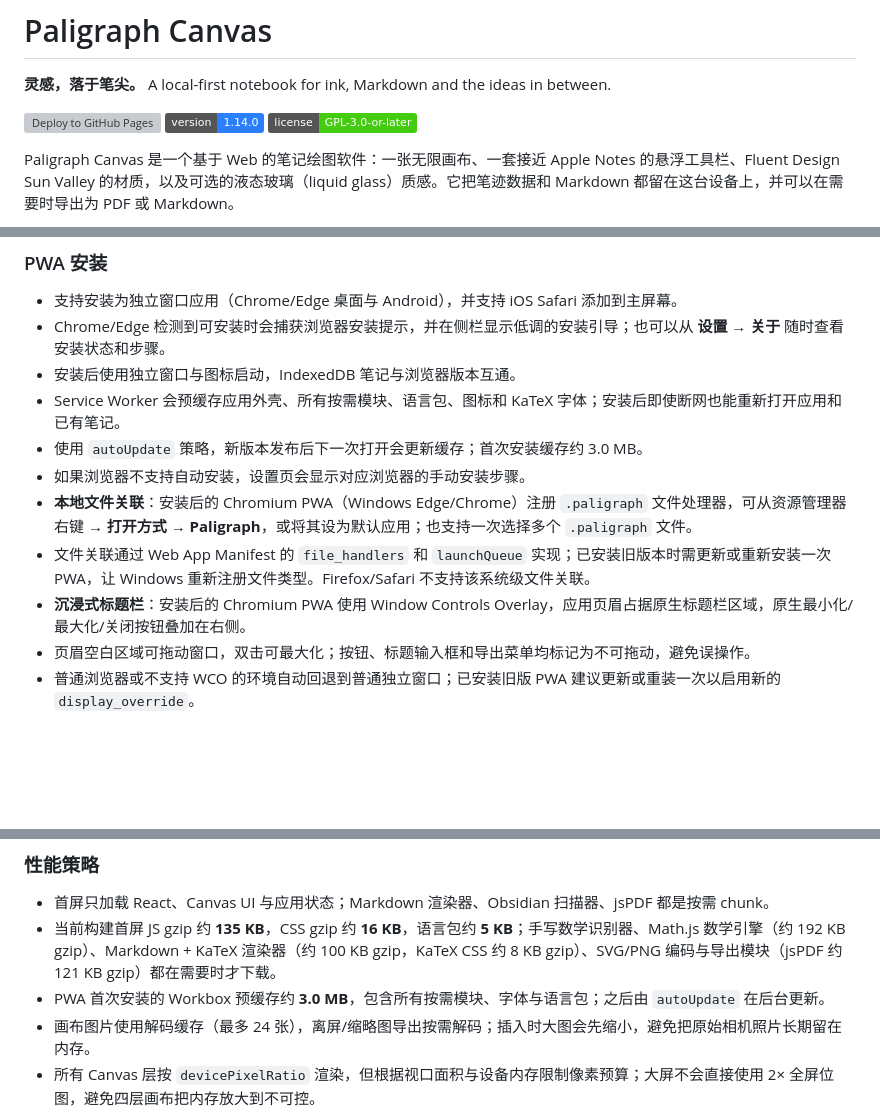
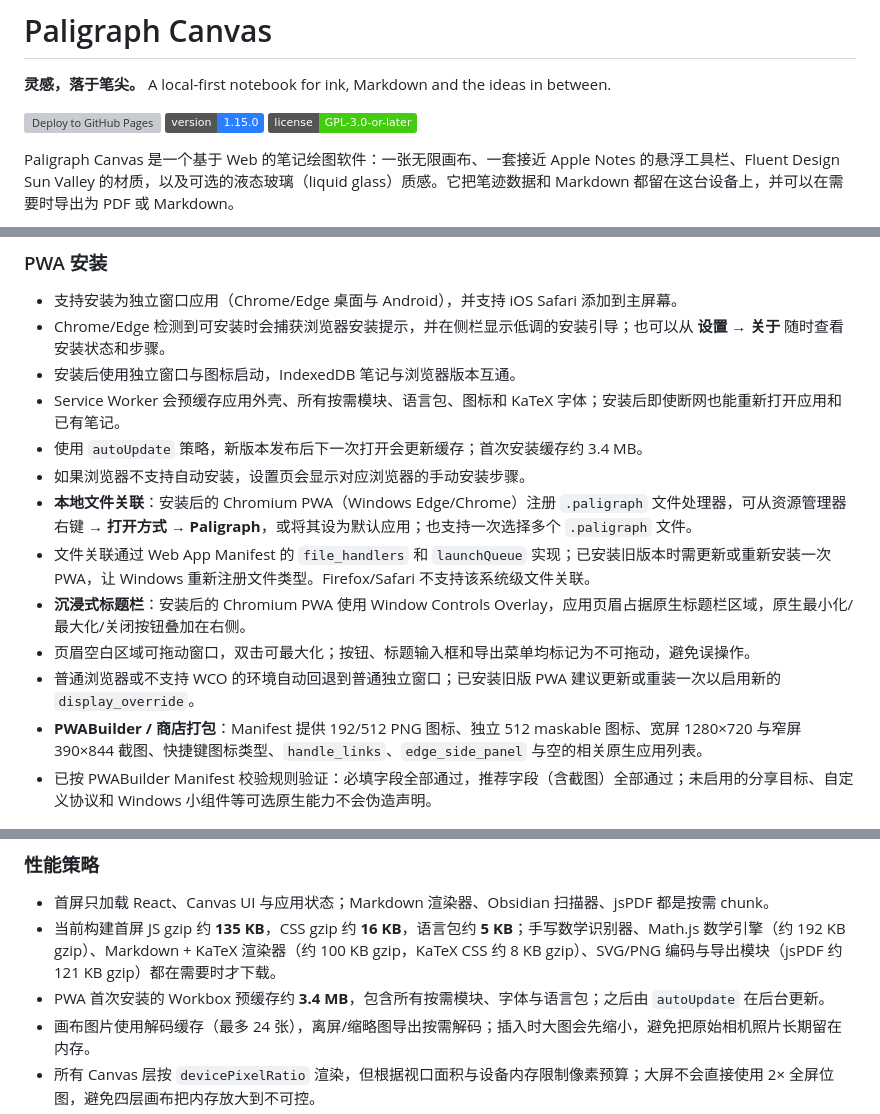
Before and after one commit to whwdzg/Paligraph-Canvas, a Markdown page: README.md, 3 parts joined by grey strips. GitHub-like rendering; badges without logos; blank space fills up the shorter version; grey boxes are pictures that could not be loaded.

Commit message:
feat: complete PWABuilder manifest and store screenshots (1.15.0)

```diff
--- a/README.md
+++ b/README.md
@@ -3,7 +3,7 @@
 **灵感，落于笔尖。** A local-first notebook for ink, Markdown and the ideas in between.
 
 [![Deploy to GitHub Pages](https://github.com/whwdzg/Paligraph-Canvas/actions/workflows/deploy.yml/badge.svg)](https://github.com/whwdzg/Paligraph-Canvas/actions/workflows/deploy.yml)
-![Version](https://img.shields.io/badge/version-1.14.0-2b7fff)
+![Version](https://img.shields.io/badge/version-1.15.0-2b7fff)
 ![License](https://img.shields.io/badge/license-GPL--3.0--or--later-4c1)
 
 Paligraph Canvas 是一个基于 Web 的笔记绘图软件：一张无限画布、一套接近 Apple Notes 的悬浮工具栏、Fluent Design Sun Valley 的材质，以及可选的液态玻璃（liquid glass）质感。它把笔迹数据和 Markdown 都留在这台设备上，并可以在需要时导出为 PDF 或 Markdown。
@@ -164,13 +164,15 @@ Paligraph Canvas 是一个基于 Web 的笔记绘图软件：一张无限画布
 - Chrome/Edge 检测到可安装时会捕获浏览器安装提示，并在侧栏显示低调的安装引导；也可以从 **设置 → 关于** 随时查看安装状态和步骤。
 - 安装后使用独立窗口与图标启动，IndexedDB 笔记与浏览器版本互通。
 - Service Worker 会预缓存应用外壳、所有按需模块、语言包、图标和 KaTeX 字体；安装后即使断网也能重新打开应用和已有笔记。
-- 使用 `autoUpdate` 策略，新版本发布后下一次打开会更新缓存；首次安装缓存约 3.0 MB。
+- 使用 `autoUpdate` 策略，新版本发布后下一次打开会更新缓存；首次安装缓存约 3.4 MB。
 - 如果浏览器不支持自动安装，设置页会显示对应浏览器的手动安装步骤。
 - **本地文件关联**：安装后的 Chromium PWA（Windows Edge/Chrome）注册 `.paligraph` 文件处理器，可从资源管理器右键 → **打开方式 → Paligraph**，或将其设为默认应用；也支持一次选择多个 `.paligraph` 文件。
 - 文件关联通过 Web App Manifest 的 `file_handlers` 和 `launchQueue` 实现；已安装旧版本时需更新或重新安装一次 PWA，让 Windows 重新注册文件类型。Firefox/Safari 不支持该系统级文件关联。
 - **沉浸式标题栏**：安装后的 Chromium PWA 使用 Window Controls Overlay，应用页眉占据原生标题栏区域，原生最小化/最大化/关闭按钮叠加在右侧。
 - 页眉空白区域可拖动窗口，双击可最大化；按钮、标题输入框和导出菜单均标记为不可拖动，避免误操作。
 - 普通浏览器或不支持 WCO 的环境自动回退到普通独立窗口；已安装旧版 PWA 建议更新或重装一次以启用新的 `display_override`。
+- **PWABuilder / 商店打包**：Manifest 提供 192/512 PNG 图标、独立 512 maskable 图标、宽屏 1280×720 与窄屏 390×844 截图、快捷键图标类型、`handle_links`、`edge_side_panel` 与空的相关原生应用列表。
+- 已按 PWABuilder Manifest 校验规则验证：必填字段全部通过，推荐字段（含截图）全部通过；未启用的分享目标、自定义协议和 Windows 小组件等可选原生能力不会伪造声明。
 
 ![沉浸式 PWA 标题栏](docs/wco.png)
 
@@ -357,7 +359,7 @@ $env:GITHUB_ACTIONS='true'; npm run build
 
 - 首屏只加载 React、Canvas UI 与应用状态；Markdown 渲染器、Obsidian 扫描器、jsPDF 都是按需 chunk。
 - 当前构建首屏 JS gzip 约 **135 KB**，CSS gzip 约 **16 KB**，语言包约 **5 KB**；手写数学识别器、Math.js 数学引擎（约 192 KB gzip）、Markdown + KaTeX 渲染器（约 100 KB gzip，KaTeX CSS 约 8 KB gzip）、SVG/PNG 编码与导出模块（jsPDF 约 121 KB gzip）都在需要时才下载。
-- PWA 首次安装的 Workbox 预缓存约 **3.0 MB**，包含所有按需模块、字体与语言包；之后由 `autoUpdate` 在后台更新。
+- PWA 首次安装的 Workbox 预缓存约 **3.4 MB**，包含所有按需模块、字体与语言包；之后由 `autoUpdate` 在后台更新。
 - 画布图片使用解码缓存（最多 24 张），离屏/缩略图导出按需解码；插入时大图会先缩小，避免把原始相机照片长期留在内存。
 - 所有 Canvas 层按 `devicePixelRatio` 渲染，但根据视口面积与设备内存限制像素预算；大屏不会直接使用 2× 全屏位图，避免四层画布把内存放大到不可控。
 - 只绘制视口内的笔画；输入点会做最小距离过滤、结束时 RDP 简化，避免存储冗余点。
```
Also changed, not shown: other parts of README.md (+1 -0 lines), CHANGELOG.md (+10 -0 lines), public/screenshots/narrow.png (added), public/screenshots/wide.png (added), 5 other files.
